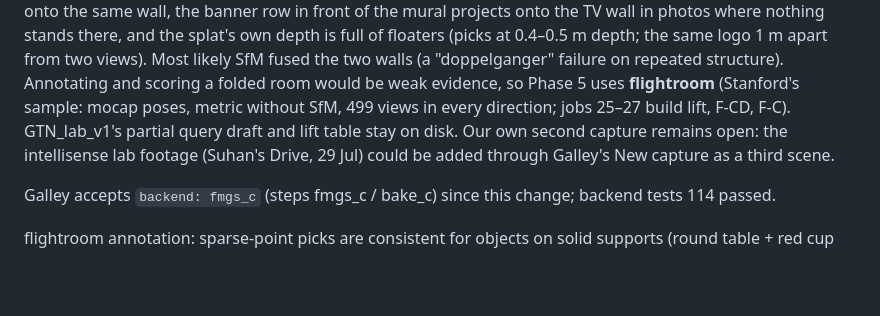
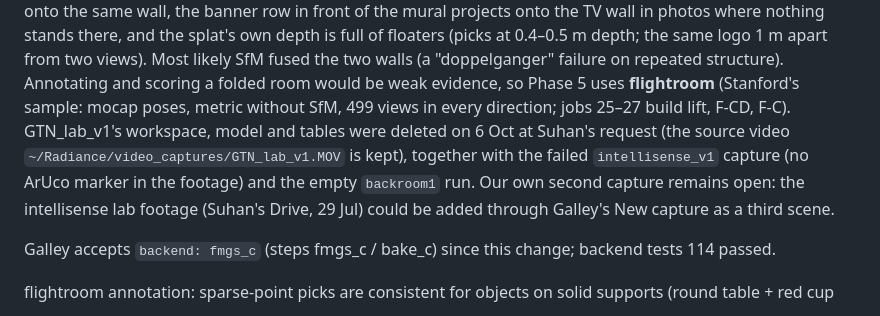
Before and after one commit to Radiance-ICE-22/Radiance-Environment-Setup, a Markdown page: docs/SEMANTICS.md, the part around the change. Drawn GitHub-style; blank space fills up the shorter version.

Commit message:
Semantic embedding: note deleted scenes (GTN_lab_v1, intellisense_v1, backroom1)
Co-Authored-By: Claude Opus 5.5 <noreply@anthropic.com>

```diff
--- a/docs/SEMANTICS.md
+++ b/docs/SEMANTICS.md
@@ -528,8 +528,10 @@ the same wall, the banner row in front of the mural projects onto the TV wall in
 there, and the splat's own depth is full of floaters (picks at 0.4–0.5 m depth; the same logo 1 m apart from two
 views). Most likely SfM fused the two walls (a "doppelganger" failure on repeated structure). Annotating and
 scoring a folded room would be weak evidence, so Phase 5 uses **flightroom** (Stanford's sample: mocap poses,
-metric without SfM, 499 views in every direction; jobs 25–27 build lift, F-CD, F-C). GTN_lab_v1's partial
-query draft and lift table stay on disk. Our own second capture remains open: the intellisense lab footage
+metric without SfM, 499 views in every direction; jobs 25–27 build lift, F-CD, F-C). GTN_lab_v1's workspace,
+model and tables were deleted on 6 Oct at Suhan's request (the source video
+`~/Radiance/video_captures/GTN_lab_v1.MOV` is kept), together with the failed `intellisense_v1` capture (no ArUco
+marker in the footage) and the empty `backroom1` run. Our own second capture remains open: the intellisense lab footage
 (Suhan's Drive, 29 Jul) could be added through Galley's New capture as a third scene.
 
 Galley accepts `backend: fmgs_c` (steps fmgs_c / bake_c) since this change; backend tests 114 passed.
```
